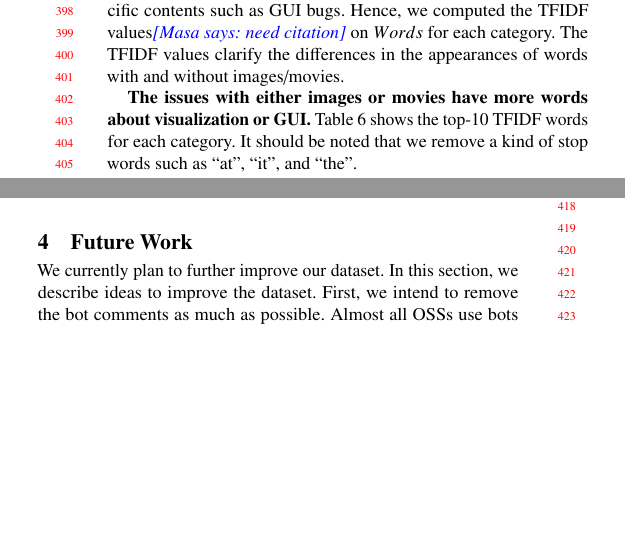
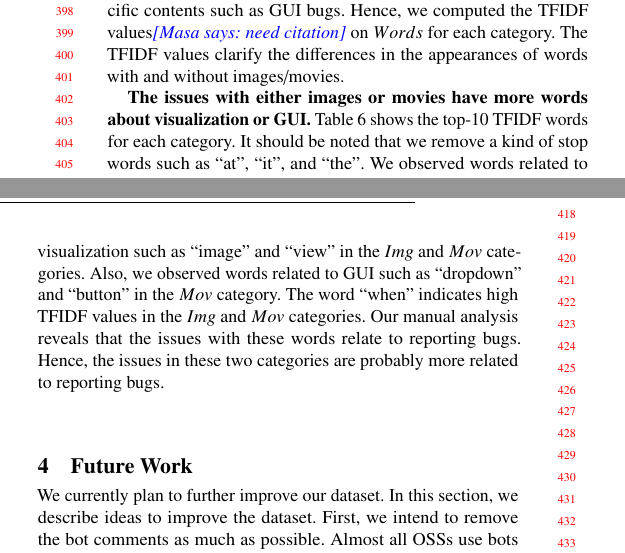
Before and after one commit to posl/kuramoto-msr2022, a LaTeX paper (tex-kondo/main.tex, which reads tex-kondo/sections/results.tex): two parts of the columns of page 4 of 5, joined at a grey line, cut so that both start at the same text, the shorter picture padded with empty space. Compiled offline with pdfLaTeX.

Commit message:
update result

```diff
--- a/tex-kondo/sections/results.tex
+++ b/tex-kondo/sections/results.tex
@@ -140,3 +140,13 @@ for each category.
 It should be noted that we remove a kind of stop words such as
 ``at'', ``it'', and ``the''.
 % extracted from our dataset.
+We observed words related to visualization such as
+``image'' and ``view'' in the $Img$ and $Mov$ categories.
+Also, we observed words related to GUI such as
+``dropdown'' and ``button'' in the $Mov$ category.
+The word ``when'' indicates high TFIDF values
+in the $Img$ and $Mov$ categories.
+Our manual analysis reveals that the issues with
+these words relate to reporting bugs.
+Hence, the issues in these two categories are
+probably more related to reporting bugs.
```
